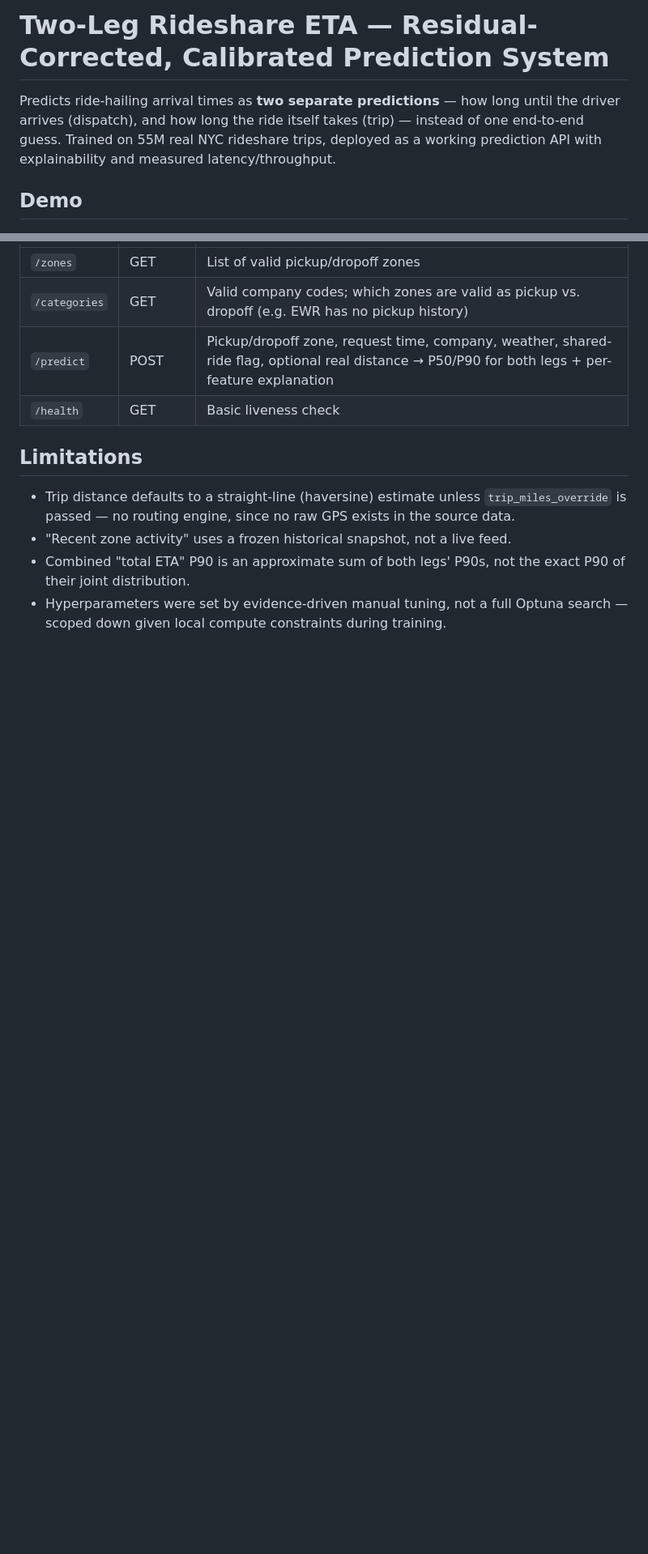
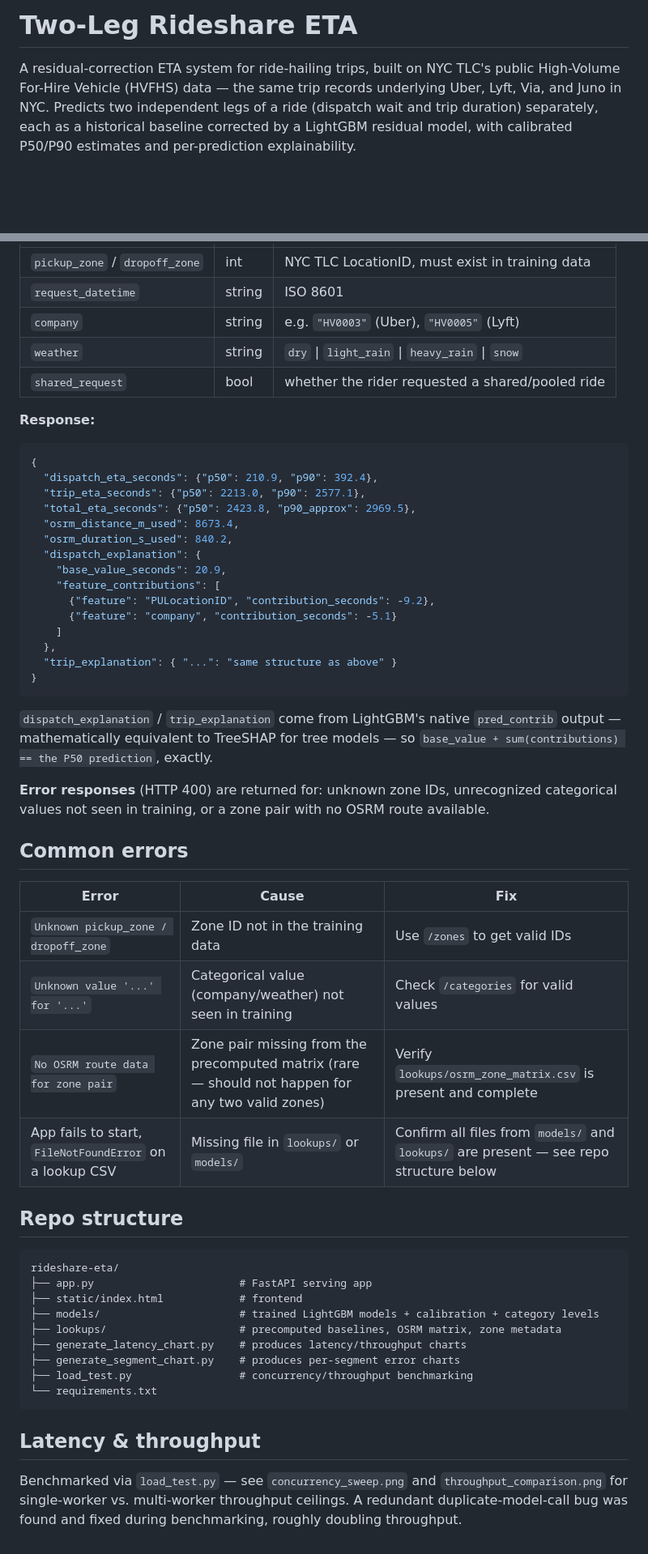
Before and after one commit to varshitthhh/residual-eta, a Markdown page: README.md, 2 parts joined by grey strips. Shown at 81% size. GitHub-like rendering; blank space fills up the shorter version.

Commit message:
Update README: OSRM road-network features, spatial-holdout results, full API docs

````diff
--- a/README.md
+++ b/README.md
@@ -1,10 +1,6 @@
-# Two-Leg Rideshare ETA — Residual-Corrected, Calibrated Prediction System
+# Two-Leg Rideshare ETA
 
-Predicts ride-hailing arrival times as **two separate predictions** — how long until
-the driver arrives (dispatch), and how long the ride itself takes (trip) — instead of
-one end-to-end guess. Trained on 55M real NYC rideshare trips, deployed as a working
-prediction API with explainability and measured latency/throughput.
+A residual-correction ETA system for ride-hailing trips, built on NYC TLC's public High-Volume For-Hire Vehicle (HVFHS) data — the same trip records underlying Uber, Lyft, Via, and Juno in NYC. Predicts two independent legs of a ride (dispatch wait and trip duration) separately, each as a historical baseline corrected by a LightGBM residual model, with calibrated P50/P90 estimates and per-prediction explainability.
 
-## Demo
 ![App screenshot](app.png)
 
@@ -171,16 +113,56 @@ performance), use `uvicorn app:app --reload` instead — single-worker only.
 |---|---|---|
-| `/zones` | GET | List of valid pickup/dropoff zones |
-| `/categories` | GET | Valid company codes; which zones are valid as pickup vs. dropoff (e.g. EWR has no pickup history) |
-| `/predict` | POST | Pickup/dropoff zone, request time, company, weather, shared-ride flag, optional real distance → P50/P90 for both legs + per-feature explanation |
-| `/health` | GET | Basic liveness check |
+| `pickup_zone` / `dropoff_zone` | int | NYC TLC LocationID, must exist in training data |
+| `request_datetime` | string | ISO 8601 |
+| `company` | string | e.g. `"HV0003"` (Uber), `"HV0005"` (Lyft) |
+| `weather` | string | `dry` \| `light_rain` \| `heavy_rain` \| `snow` |
+| `shared_request` | bool | whether the rider requested a shared/pooled ride |
 
-## Limitations
+**Response:**
+```json
+{
+  "dispatch_eta_seconds": {"p50": 210.9, "p90": 392.4},
+  "trip_eta_seconds": {"p50": 2213.0, "p90": 2577.1},
+  "total_eta_seconds": {"p50": 2423.8, "p90_approx": 2969.5},
+  "osrm_distance_m_used": 8673.4,
+  "osrm_duration_s_used": 840.2,
+  "dispatch_explanation": {
+    "base_value_seconds": 20.9,
+    "feature_contributions": [
+      {"feature": "PULocationID", "contribution_seconds": -9.2},
+      {"feature": "company", "contribution_seconds": -5.1}
+    ]
+  },
+  "trip_explanation": { "...": "same structure as above" }
+}
+```
 
-- Trip distance defaults to a straight-line (haversine) estimate unless
-  `trip_miles_override` is passed — no routing engine, since no raw GPS exists in the
-  source data.
-- "Recent zone activity" uses a frozen historical snapshot, not a live feed.
-- Combined "total ETA" P90 is an approximate sum of both legs' P90s, not the exact P90
-  of their joint distribution.
-- Hyperparameters were set by evidence-driven manual tuning, not a full Optuna search —
-  scoped down given local compute constraints during training.
+`dispatch_explanation` / `trip_explanation` come from LightGBM's native `pred_contrib` output — mathematically equivalent to TreeSHAP for tree models — so `base_value + sum(contributions) == the P50 prediction`, exactly.
+
+**Error responses** (HTTP 400) are returned for: unknown zone IDs, unrecognized categorical values not seen in training, or a zone pair with no OSRM route available.
+
+## Common errors
+
+| Error | Cause | Fix |
+|---|---|---|
+| `Unknown pickup_zone / dropoff_zone` | Zone ID not in the training data | Use `/zones` to get valid IDs |
+| `Unknown value '...' for '...'` | Categorical value (company/weather) not seen in training | Check `/categories` for valid values |
+| `No OSRM route data for zone pair` | Zone pair missing from the precomputed matrix (rare — should not happen for any two valid zones) | Verify `lookups/osrm_zone_matrix.csv` is present and complete |
+| App fails to start, `FileNotFoundError` on a lookup CSV | Missing file in `lookups/` or `models/` | Confirm all files from `models/` and `lookups/` are present — see repo structure below |
+
+## Repo structure
+
+```
+rideshare-eta/
+├── app.py                       # FastAPI serving app
+├── static/index.html            # frontend
+├── models/                      # trained LightGBM models + calibration + category levels
+├── lookups/                     # precomputed baselines, OSRM matrix, zone metadata
+├── generate_latency_chart.py    # produces latency/throughput charts
+├── generate_segment_chart.py    # produces per-segment error charts
+├── load_test.py                 # concurrency/throughput benchmarking
+└── requirements.txt
+```
+
+## Latency & throughput
+
+Benchmarked via `load_test.py` — see `concurrency_sweep.png` and `throughput_comparison.png` for single-worker vs. multi-worker throughput ceilings. A redundant duplicate-model-call bug was found and fixed during benchmarking, roughly doubling throughput.
````
Also changed, not shown: other parts of README.md (+85 -139 lines).
